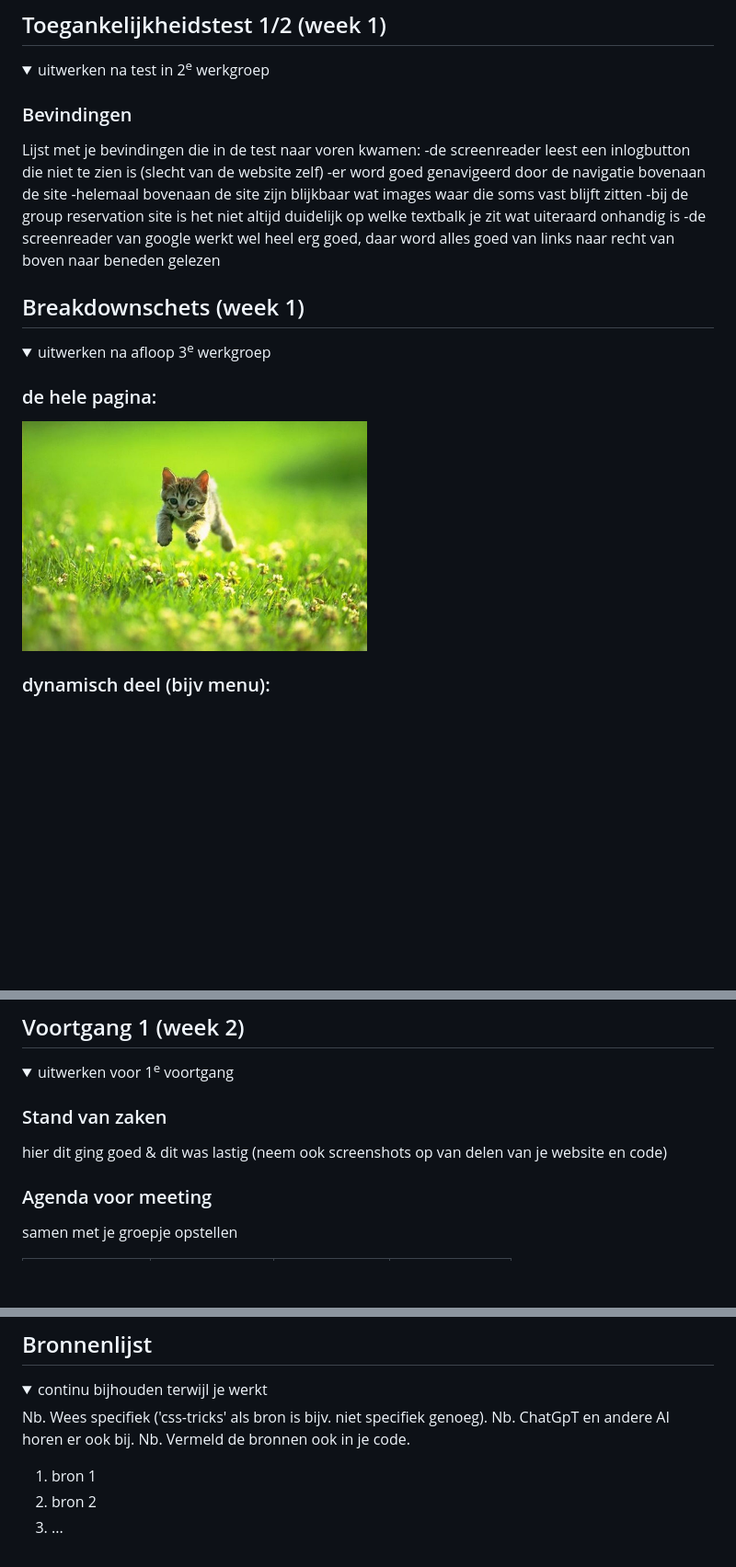
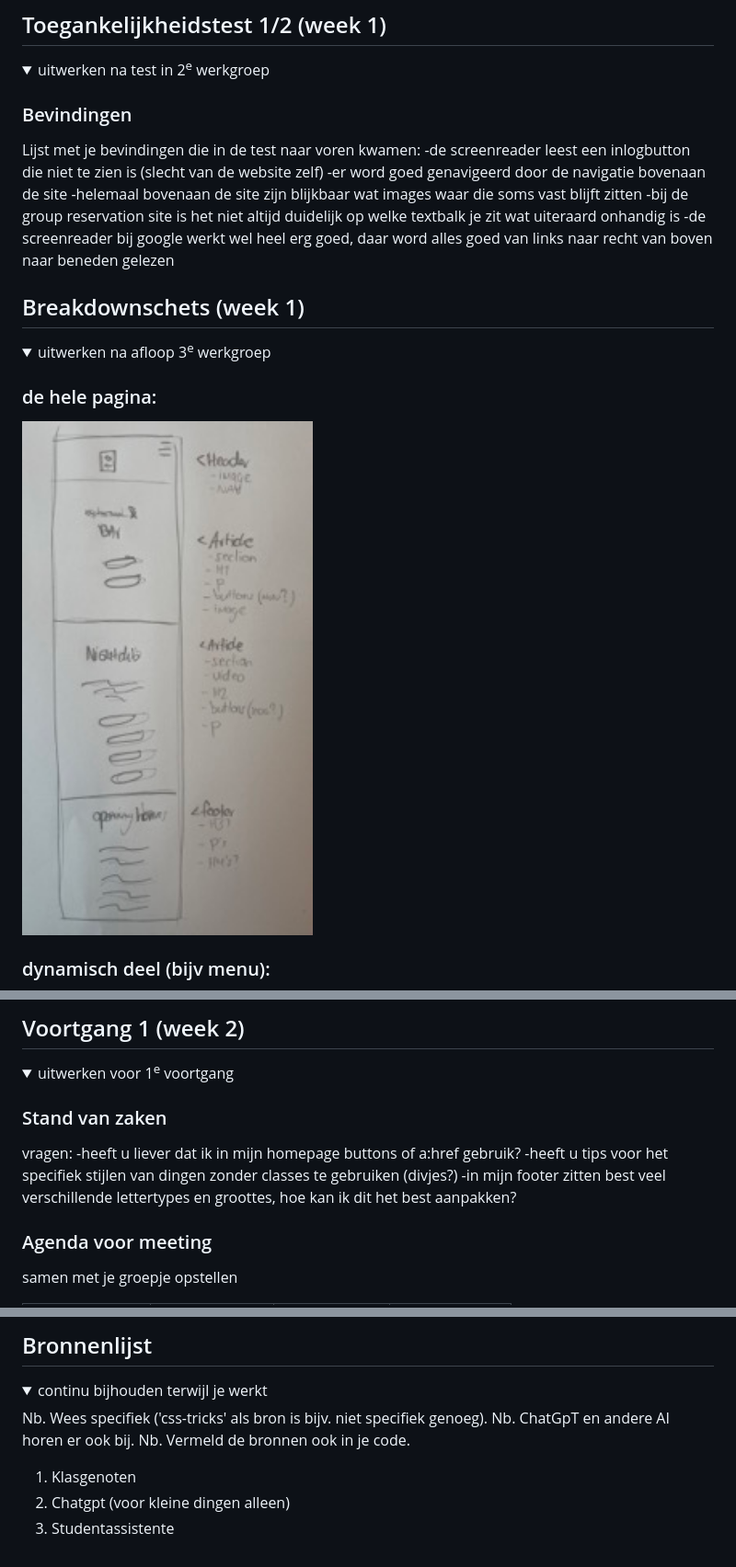
Before and after one commit to TheSupermazter/FED-opdracht1, a Markdown page: README.md, 3 parts joined by grey strips. Shown: that part at 92% size. Rendered like a GitHub page; pictures changed too: readme-images/fedbreakdownschets.jpeg (added); folded sections open; blank space fills up the shorter version.

```diff
--- a/README.md
+++ b/README.md
@@ -61,8 +61,7 @@ Nb. Door *open* toe te voegen aan een *details* element kun je deze standaard op
   -er word goed genavigeerd door de navigatie bovenaan de site
   -helemaal bovenaan de site zijn blijkbaar wat images waar die soms vast blijft zitten
   -bij de group reservation site is het niet altijd duidelijk op welke textbalk je zit wat uiteraard onhandig is
-  -de screenreader van google werkt wel heel erg goed, daar word alles goed van links naar recht van boven naar beneden gelezen
-
+  -de screenreader bij google werkt wel heel erg goed, daar word alles goed van links naar recht van boven naar beneden gelezen
 </details>
 
 
@@ -73,7 +72,7 @@ Nb. Door *open* toe te voegen aan een *details* element kun je deze standaard op
   <summary>uitwerken na afloop 3<sup>e</sup> werkgroep</summary>
 
   ### de hele pagina:
-  <img src="readme-images/dummy-plaatje.jpg" width="375px" alt="breakdown van de hele pagina">
+  <img src="readme-images/fedbreakdownschets.jpeg" width="375px" alt="breakdown van de hele pagina">
 
   ### dynamisch deel (bijv menu):
   <img src="readme-images/dummy-plaatje.jpg" width="375px" alt="breakdown van een dynamisch deel">
@@ -93,7 +92,11 @@ Nb. Door *open* toe te voegen aan een *details* element kun je deze standaard op
   <summary>uitwerken voor 1<sup>e</sup> voortgang</summary>
 
   ### Stand van zaken
-  hier dit ging goed & dit was lastig (neem ook screenshots op van delen van je website en code)
+  vragen:
+  -heeft u liever dat ik in mijn homepage buttons of a:href gebruik?
+  -heeft u tips voor het specifiek stijlen van dingen zonder classes te gebruiken (divjes?)
+  -in mijn footer zitten best veel verschillende lettertypes en groottes, hoe kan ik dit het best aanpakken?
+
 
 
   ### Agenda voor meeting
@@ -234,8 +237,8 @@ Nb. Door *open* toe te voegen aan een *details* element kun je deze standaard op
   Nb. ChatGpT en andere AI horen er ook bij.
   Nb. Vermeld de bronnen ook in je code.
 
-  1. bron 1
-  2. bron 2
-  3. ...
+  1. Klasgenoten
+  2. Chatgpt (voor kleine dingen alleen)
+  3. Studentassistente
 
 </details>
```
Also changed, not shown: 2 other files.
